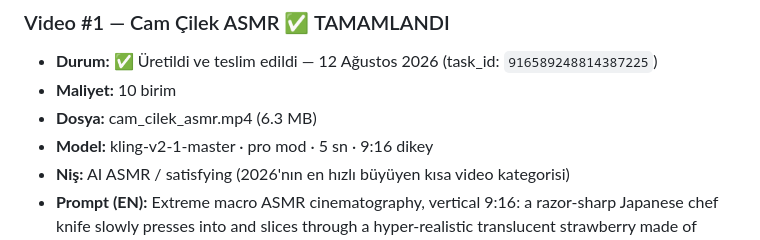
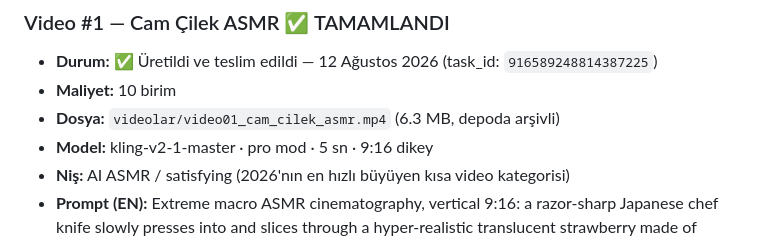
Before and after one commit to mraydinalper/testtttttt, a Markdown page: KLING_KAYIT_DEFTERI.md, the part around the change. GitHub-like rendering.

Commit message:
Defterde video arşiv yolu güncellendi
Co-Authored-By: Claude Fable 5 <noreply@anthropic.com>
Claude-Session: https://claude.ai/code/session_01DWzchLSfKCr2vU49DN2284

```diff
--- a/KLING_KAYIT_DEFTERI.md
+++ b/KLING_KAYIT_DEFTERI.md
@@ -38,7 +38,7 @@ Bu dosya, **"Yok Artık"** markalı içerik projesinin TÜM kayıtlarını tutar
 ### Video #1 — Cam Çilek ASMR ✅ TAMAMLANDI
 - **Durum:** ✅ Üretildi ve teslim edildi — 12 Ağustos 2026 (task_id: `916589248814387225`)
 - **Maliyet:** 10 birim
-- **Dosya:** cam_cilek_asmr.mp4 (6.3 MB)
+- **Dosya:** `videolar/video01_cam_cilek_asmr.mp4` (6.3 MB, depoda arşivli)
 - **Model:** kling-v2-1-master · pro mod · 5 sn · 9:16 dikey
 - **Niş:** AI ASMR / satisfying (2026'nın en hızlı büyüyen kısa video kategorisi)
 - **Prompt (EN):** Extreme macro ASMR cinematography, vertical 9:16: a razor-sharp Japanese chef knife slowly presses into and slices through a hyper-realistic translucent strawberry made of polished red glass, sitting on a dark walnut cutting board. The glass strawberry splits with a clean crystalline crack, revealing a glowing juicy interior with tiny glass seeds sparkling. Shallow depth of field, dramatic studio rim lighting, light refracting through the glass in rainbow caustics, ultra slow motion, water droplets on the surface, photorealistic 8k detail, oddly satisfying aesthetic
```
